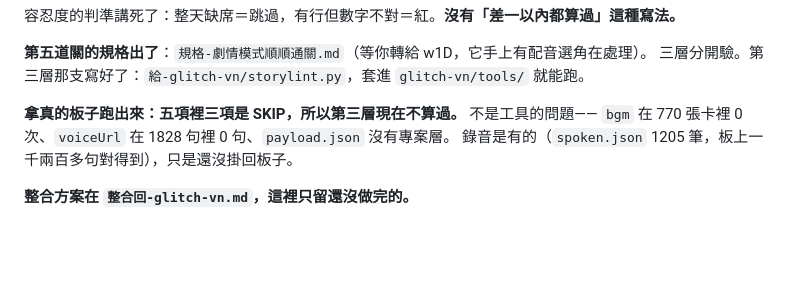
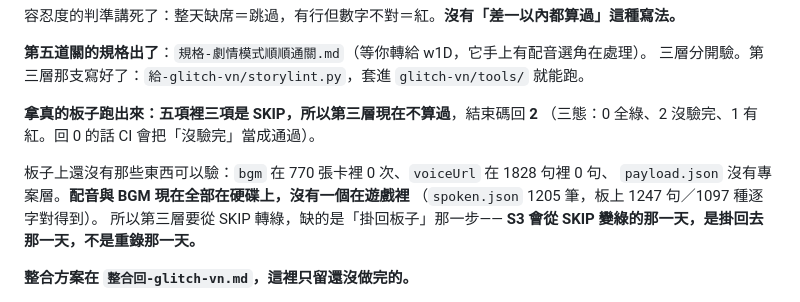
Before and after one commit to yazelin/glitch-live, a Markdown page: NEXT.md, the part around the change. Rendered like a GitHub page; blank space fills up the shorter version.

Commit message:
補上結束碼三態的說明與工作清單(上一次 speak-tw 擋下,命令鏈斷在中間沒寫進 NEXT)
Co-Authored-By: Claude Opus 5 (1M context) <noreply@anthropic.com>

```diff
--- a/NEXT.md
+++ b/NEXT.md
@@ -49,9 +49,14 @@ node ~/glitch-live/dev/check-transcript.mjs --self-test <真的逐字稿>   #
 **第五道關的規格出了**：`規格-劇情模式順順通關.md`（等你轉給 w1D，它手上有配音選角在處理）。
 三層分開驗。第三層那支寫好了：`給-glitch-vn/storylint.py`，套進 `glitch-vn/tools/` 就能跑。
 
-**拿真的板子跑出來：五項裡三項是 SKIP，所以第三層現在不算過。** 不是工具的問題——
-`bgm` 在 770 張卡裡 0 次、`voiceUrl` 在 1828 句裡 0 句、`payload.json` 沒有專案層。
-錄音是有的（`spoken.json` 1205 筆，板上一千兩百多句對得到），只是還沒掛回板子。
+**拿真的板子跑出來：五項裡三項是 SKIP，所以第三層現在不算過**，結束碼回 **2**
+（三態：0 全綠、2 沒驗完、1 有紅。回 0 的話 CI 會把「沒驗完」當成通過）。
+
+板子上還沒有那些東西可以驗：`bgm` 在 770 張卡裡 0 次、`voiceUrl` 在 1828 句裡 0 句、
+`payload.json` 沒有專案層。**配音與 BGM 現在全部在硬碟上，沒有一個在遊戲裡**
+（`spoken.json` 1205 筆，板上 1247 句／1097 種逐字對得到）。
+所以第三層要從 SKIP 轉綠，缺的是「掛回板子」那一步——
+**S3 會從 SKIP 變綠的那一天，是掛回去那一天，不是重錄那一天。**
 
 **整合方案在 `整合回-glitch-vn.md`，這裡只留還沒做完的。**
 
```
Also changed, not shown: 規格-劇情模式順順通關.md (+1 -1 lines).
